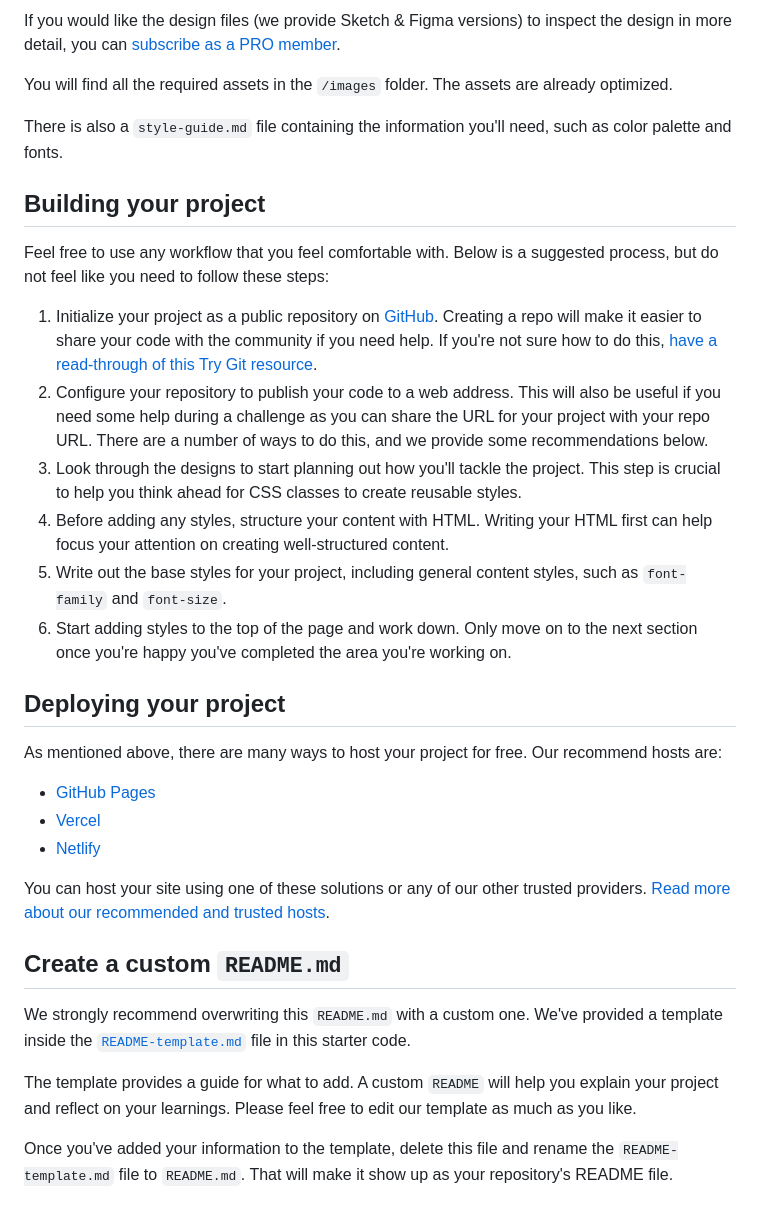
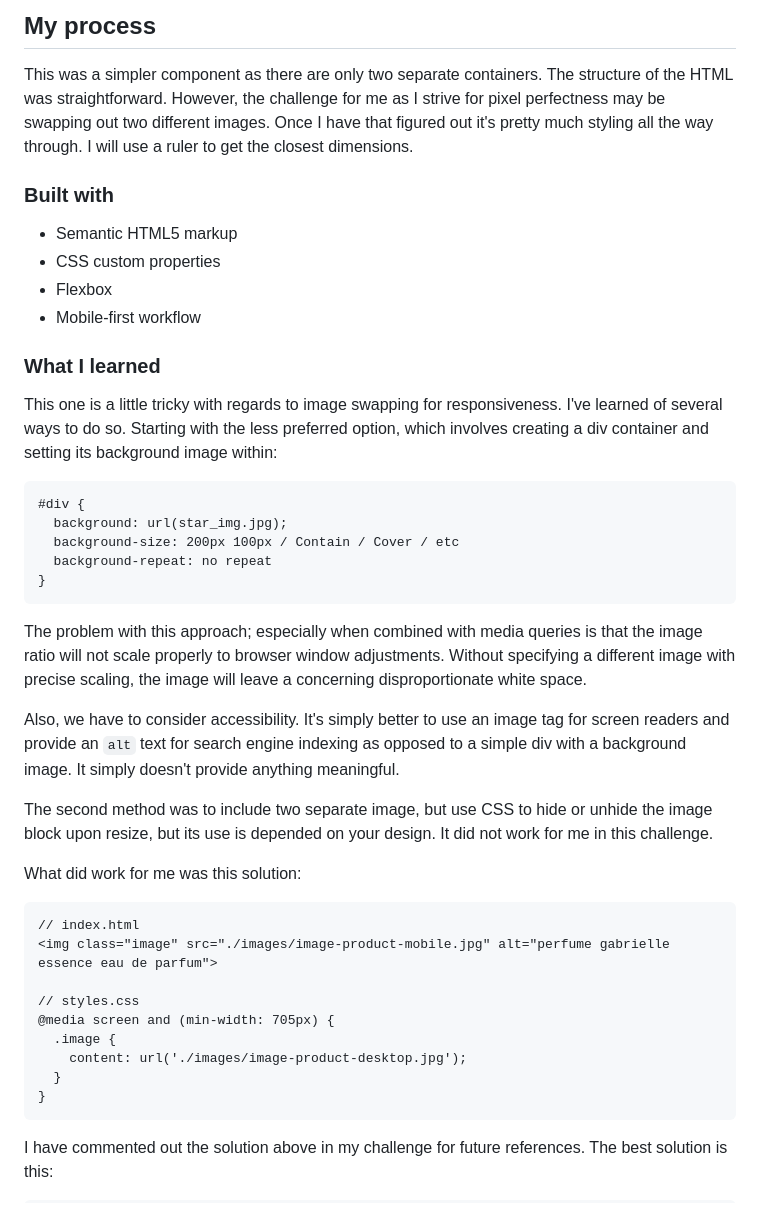
Before and after one commit to Sarkis-S/product-preview-card-component, a Markdown page: README.md, the part around one of its changes. Drawn GitHub-style.

````diff
--- a/README.md
+++ b/README.md
@@ -31,36 +35,46 @@ The designs are in JPG static format. Using JPGs will mean that you'll need to u
 
-If you would like the design files (we provide Sketch & Figma versions) to inspect the design in more detail, you can [subscribe as a PRO member](https://www.frontendmentor.io/pro).
+## My process
 
-You will find all the required assets in the `/images` folder. The assets are already optimized.
+This was a simpler component as there are only two separate containers. The structure of the HTML was straightforward. However, the challenge for me as I strive for pixel perfectness may be swapping out two different images. Once I have that figured out it's pretty much styling all the way through. I will use a ruler to get the closest dimensions.
 
-There is also a `style-guide.md` file containing the information you'll need, such as color palette and fonts.
+### Built with
 
-## Building your project
+- Semantic HTML5 markup
+- CSS custom properties
+- Flexbox
+- Mobile-first workflow
 
-Feel free to use any workflow that you feel comfortable with. Below is a suggested process, but do not feel like you need to follow these steps:
+### What I learned
 
-1. Initialize your project as a public repository on [GitHub](https://github.com/). Creating a repo will make it easier to share your code with the community if you need help. If you're not sure how to do this, [have a read-through of this Try Git resource](https://try.github.io/).
-2. Configure your repository to publish your code to a web address. This will also be useful if you need some help during a challenge as you can share the URL for your project with your repo URL. There are a number of ways to do this, and we provide some recommendations below.
-3. Look through the designs to start planning out how you'll tackle the project. This step is crucial to help you think ahead for CSS classes to create reusable styles.
-4. Before adding any styles, structure your content with HTML. Writing your HTML first can help focus your attention on creating well-structured content.
-5. Write out the base styles for your project, including general content styles, such as `font-family` and `font-size`.
-6. Start adding styles to the top of the page and work down. Only move on to the next section once you're happy you've completed the area you're working on.
+This one is a little tricky with regards to image swapping for responsiveness. I've learned of several ways to do so. Starting with the less preferred option, which involves creating a div container and setting its background image within:
 
-## Deploying your project
+```
+#div {
+  background: url(star_img.jpg);
+  background-size: 200px 100px / Contain / Cover / etc
+  background-repeat: no repeat
+}
+```
 
-As mentioned above, there are many ways to host your project for free. Our recommend hosts are:
+The problem with this approach; especially when combined with media queries is that the image ratio will not scale properly to browser window adjustments. Without specifying a different image with precise scaling, the image will leave a concerning disproportionate white space.
 
-- [GitHub Pages](https://pages.github.com/)
-- [Vercel](https://vercel.com/)
-- [Netlify](https://www.netlify.com/)
+Also, we have to consider accessibility. It's simply better to use an image tag for screen readers and provide an `alt` text for search engine indexing as opposed to a simple div with a background image. It simply doesn't provide anything meaningful.
 
-You can host your site using one of these solutions or any of our other trusted providers. [Read more about our recommended and trusted hosts](https://medium.com/frontend-mentor/frontend-mentor-trusted-hosting-providers-bf000dfebe).
+The second method was to include two separate image, but use CSS to hide or unhide the image block upon resize, but its use is depended on your design. It did not work for me in this challenge.
 
-## Create a custom `README.md`
+What did work for me was this solution:
 
-We strongly recommend overwriting this `README.md` with a custom one. We've provided a template inside the [`README-template.md`](./README-template.md) file in this starter code.
+```
+// index.html
+<img class="image" src="./images/image-product-mobile.jpg" alt="perfume gabrielle essence eau de parfum">
 
-The template provides a guide for what to add. A custom `README` will help you explain your project and reflect on your learnings. Please feel free to edit our template as much as you like.
+// styles.css
+@media screen and (min-width: 705px) {
+  .image {
+    content: url('./images/image-product-desktop.jpg');
+  }
+}
+```
 
-Once you've added your information to the template, delete this file and rename the `README-template.md` file to `README.md`. That will make it show up as your repository's README file.
+I have commented out the solution above in my challenge for future references. The best solution is this:
 
````
Also changed, not shown: other parts of README.md (+35 -37 lines), README-template.md (deleted, +0 -91 lines), style-guide.md (deleted, +0 -35 lines), design/active-states.jpg (deleted), design/desktop-design.jpg (deleted), design/desktop-preview.jpg (deleted), design/mobile-design.jpg (deleted), images/solution_desktop.png (added), images/solution_mobile.png (added), 2 other files.
